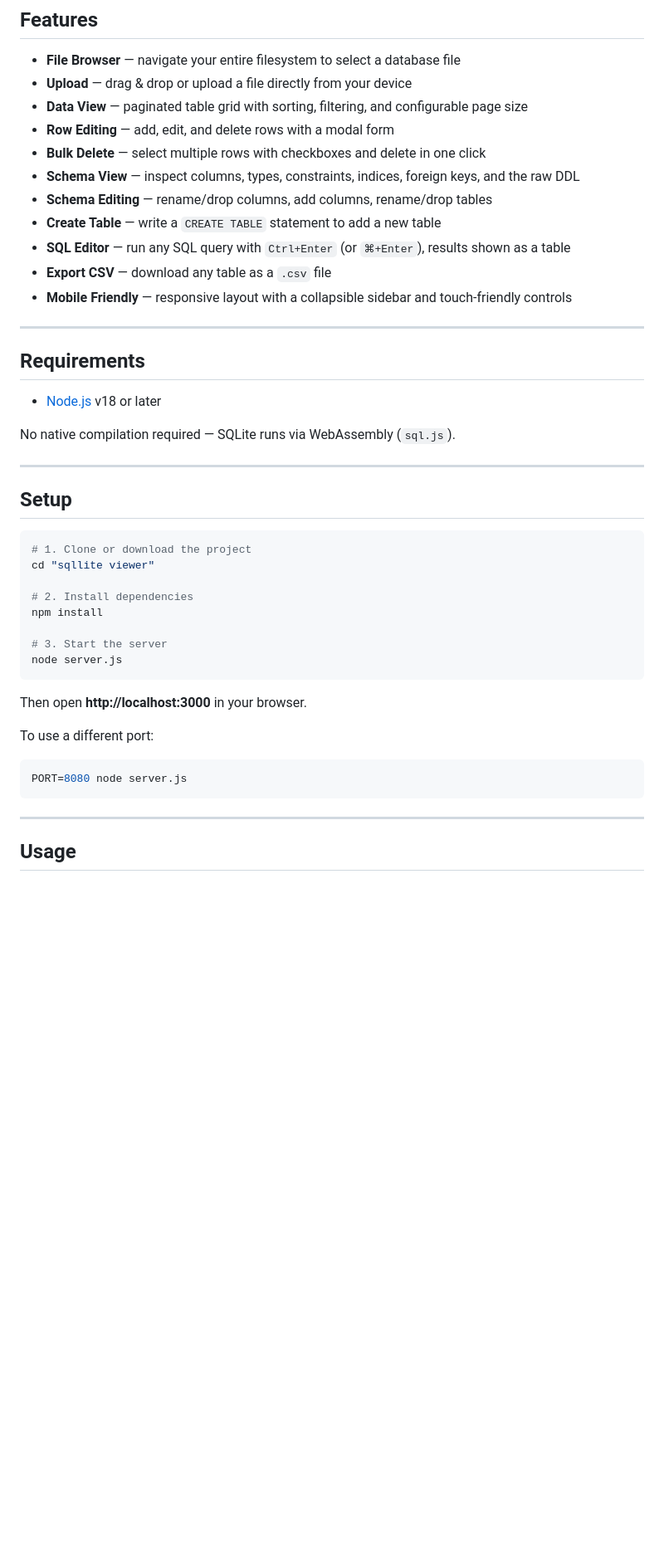
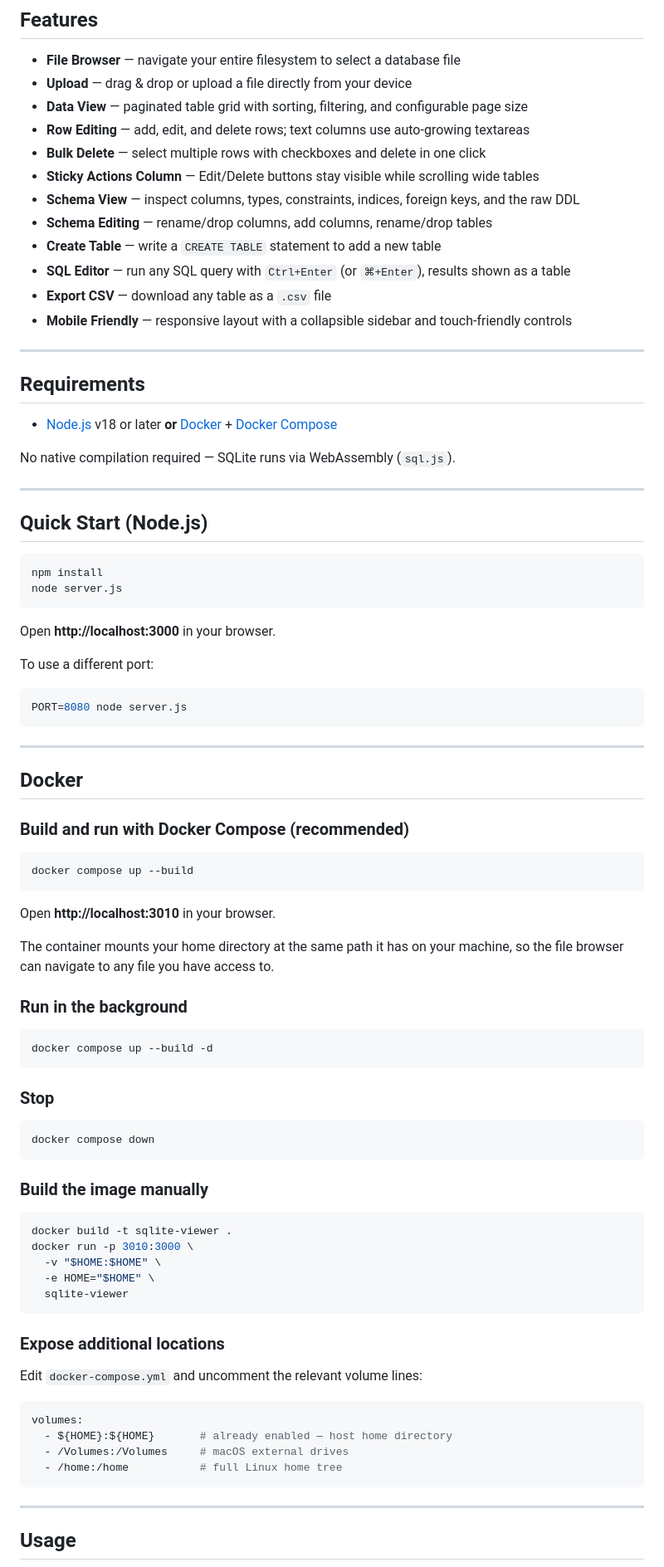
Before and after one commit to Gib-git/sqllite-viewer, a Markdown page: README.md, the part around one of its changes. Shown at 83% size. Rendered like a GitHub page; blank space fills up the shorter version.

Commit message:
readme stuff

````diff
--- a/README.md
+++ b/README.md
@@ -11,8 +11,9 @@ A web-based SQLite database viewer and editor built with Node.js. Open any `.db`
 - **File Browser** — navigate your entire filesystem to select a database file
 - **Upload** — drag & drop or upload a file directly from your device
 - **Data View** — paginated table grid with sorting, filtering, and configurable page size
-- **Row Editing** — add, edit, and delete rows with a modal form
+- **Row Editing** — add, edit, and delete rows; text columns use auto-growing textareas
 - **Bulk Delete** — select multiple rows with checkboxes and delete in one click
+- **Sticky Actions Column** — Edit/Delete buttons stay visible while scrolling wide tables
 - **Schema View** — inspect columns, types, constraints, indices, foreign keys, and the raw DDL
 - **Schema Editing** — rename/drop columns, add columns, rename/drop tables
 - **Create Table** — write a `CREATE TABLE` statement to add a new table
@@ -24,31 +25,72 @@ A web-based SQLite database viewer and editor built with Node.js. Open any `.db`
 
 ## Requirements
 
-- [Node.js](https://nodejs.org/) v18 or later
+- [Node.js](https://nodejs.org/) v18 or later  **or**  [Docker](https://docs.docker.com/get-docker/) + [Docker Compose](https://docs.docker.com/compose/)
 
 No native compilation required — SQLite runs via WebAssembly (`sql.js`).
 
 ---
 
-## Setup
+## Quick Start (Node.js)
 
 ```bash
-# 1. Clone or download the project
-cd "sqllite viewer"
-
-# 2. Install dependencies
 npm install
-
-# 3. Start the server
 node server.js
 ```
 
-Then open **http://localhost:3000** in your browser.
+Open **http://localhost:3000** in your browser.
 
 To use a different port:
 
 ```bash
 PORT=8080 node server.js
+```
+
+---
+
+## Docker
+
+### Build and run with Docker Compose (recommended)
+
+```bash
+docker compose up --build
+```
+
+Open **http://localhost:3010** in your browser.
+
+The container mounts your home directory at the same path it has on your machine, so the file browser can navigate to any file you have access to.
+
+### Run in the background
+
+```bash
+docker compose up --build -d
+```
+
+### Stop
+
+```bash
+docker compose down
+```
+
+### Build the image manually
+
+```bash
+docker build -t sqlite-viewer .
+docker run -p 3010:3000 \
+  -v "$HOME:$HOME" \
+  -e HOME="$HOME" \
+  sqlite-viewer
+```
+
+### Expose additional locations
+
+Edit `docker-compose.yml` and uncomment the relevant volume lines:
+
+```yaml
+volumes:
+  - ${HOME}:${HOME}       # already enabled — host home directory
+  - /Volumes:/Volumes     # macOS external drives
+  - /home:/home           # full Linux home tree
 ```
 
 ---
````
Also changed, not shown: other parts of README.md (+19 -13 lines).
